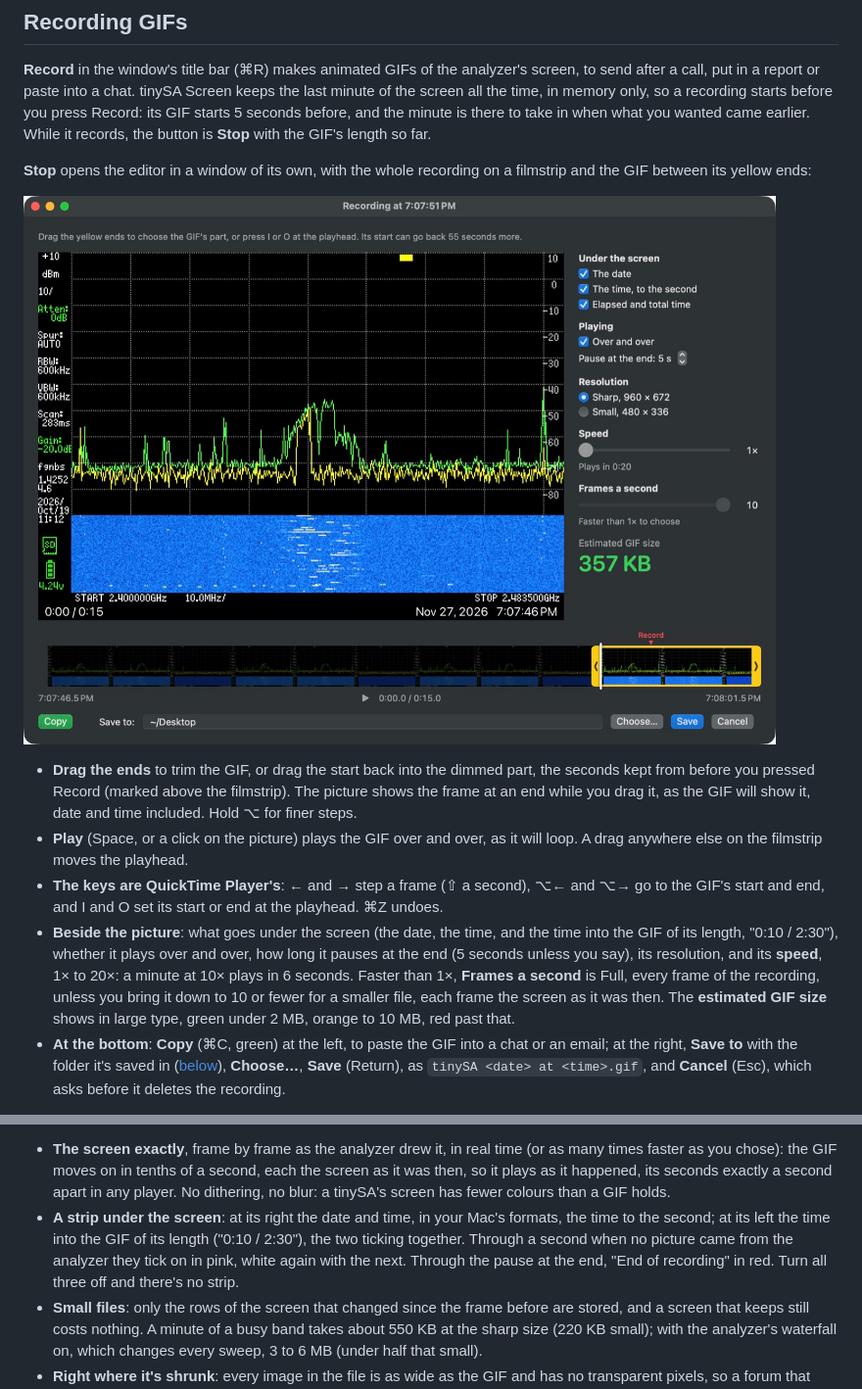
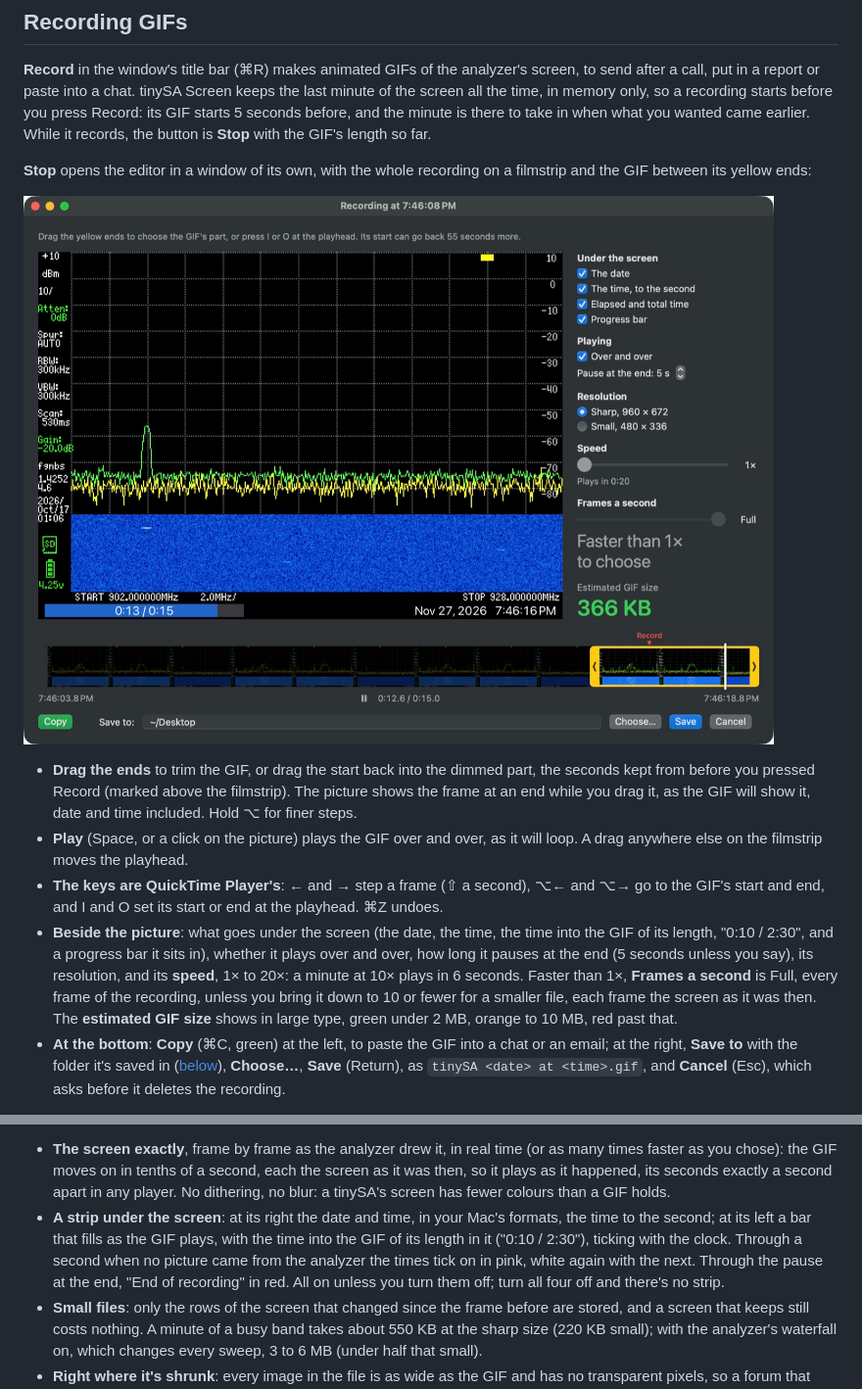
Before and after one commit to tolgabalci/tinysa-screen, a Markdown page: README.md, 2 parts joined by grey strips. Shown at 98% size. Rendered like a GitHub page; pictures changed too: docs/images/editor.jpg.

```diff
--- a/README.md
+++ b/README.md
@@ -227,11 +227,12 @@ yellow ends:
   filmstrip moves the playhead.
 - **The keys are QuickTime Player's**: ← and → step a frame (⇧ a second), ⌥← and ⌥→ go to the GIF's start and end,
   and I and O set its start or end at the playhead. ⌘Z undoes.
-- **Beside the picture**: what goes under the screen (the date, the time, and the time into the GIF of its length,
-  "0:10 / 2:30"), whether it plays over and over, how long it pauses at the end (5 seconds unless you say), its
-  resolution, and its **speed**, 1× to 20×: a minute at 10× plays in 6 seconds. Faster than 1×, **Frames a second** is
-  Full, every frame of the recording, unless you bring it down to 10 or fewer for a smaller file, each frame the screen
-  as it was then. The **estimated GIF size** shows in large type, green under 2 MB, orange to 10 MB, red past that.
+- **Beside the picture**: what goes under the screen (the date, the time, the time into the GIF of its length,
+  "0:10 / 2:30", and a progress bar it sits in), whether it plays over and over, how long it pauses at the end (5
+  seconds unless you say), its resolution, and its **speed**, 1× to 20×: a minute at 10× plays in 6 seconds. Faster
+  than 1×, **Frames a second** is Full, every frame of the recording, unless you bring it down to 10 or fewer for a
+  smaller file, each frame the screen as it was then. The **estimated GIF size** shows in large type, green under 2 MB,
+  orange to 10 MB, red past that.
 - **At the bottom**: **Copy** (⌘C, green) at the left, to paste the GIF into a chat or an email; at the right, **Save
   to** with the folder it's saved in ([below](#where-files-go)), **Choose…**, **Save** (Return), as
   `tinySA <date> at <time>.gif`, and **Cancel** (Esc), which asks before it deletes the recording.
@@ -255,9 +256,10 @@ What's in a GIF:
   the GIF moves on in tenths of a second, each the screen as it was then, so it plays as it happened, its seconds
   exactly a second apart in any player. No dithering, no blur: a tinySA's screen has fewer colours than a GIF holds.
 - **A strip under the screen**: at its right the date and time, in your Mac's formats, the time to the second; at its
-  left the time into the GIF of its length ("0:10 / 2:30"), the two ticking together. Through a second when no
-  picture came from the analyzer they tick on in pink, white again with the next. Through the pause at the end, "End
-  of recording" in red. Turn all three off and there's no strip.
+  left a bar that fills as the GIF plays, with the time into the GIF of its length in it ("0:10 / 2:30"), ticking
+  with the clock. Through a second when no picture came from the analyzer the times tick on in pink, white again with
+  the next. Through the pause at the end, "End of recording" in red. All on unless you turn them off; turn all four
+  off and there's no strip.
 - **Small files**: only the rows of the screen that changed since the frame before are stored, and a screen that keeps
   still costs nothing. A minute of a busy band takes about 550 KB at the sharp size (220 KB small); with the
   analyzer's waterfall on, which changes every sweep, 3 to 6 MB (under half that small).
```
Also changed, not shown: CHANGELOG.md (+4 -2 lines), docs/HOW-IT-WORKS.md (+4 -2 lines), 6 other files.
